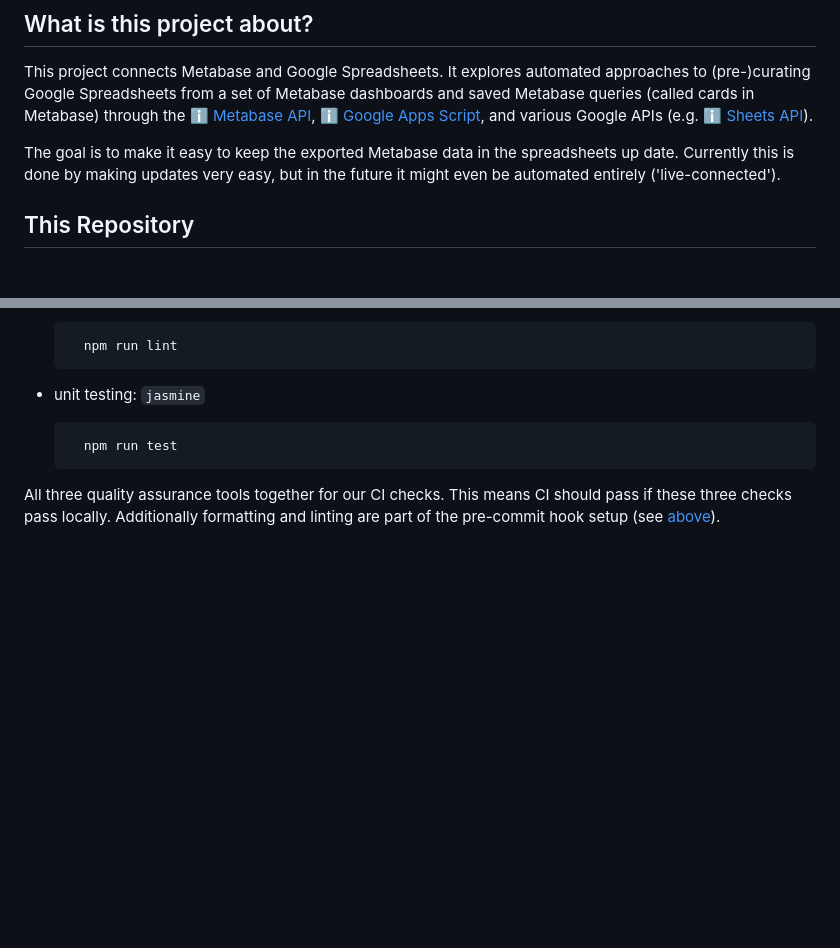
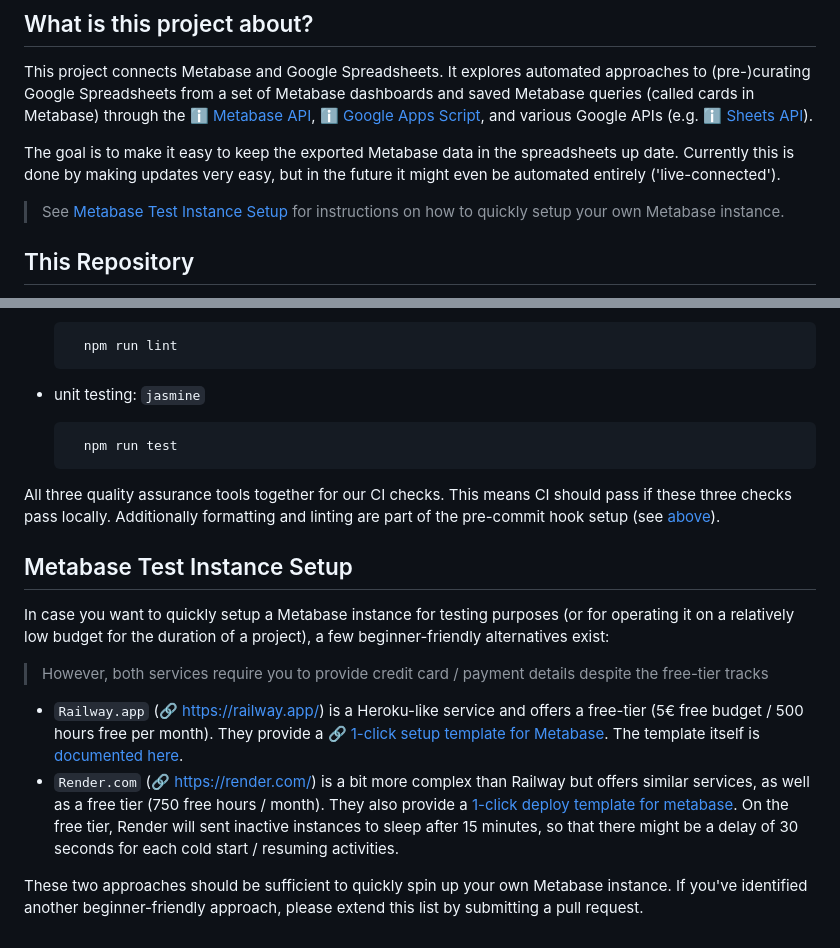
Before and after one commit to CorrelAid/metabase-to-google, a Markdown page: README.md, 2 parts joined by grey strips. GitHub-like rendering; blank space fills up the shorter version.

Commit message:
docs: Metabase instructions for Railway & Render

```diff
--- a/README.md
+++ b/README.md
@@ -11,6 +11,8 @@ saved Metabase queries (called cards in Metabase) through the
 
 The goal is to make it easy to keep the exported Metabase data in the spreadsheets up date.
 Currently this is done by making updates very easy, but in the future it might even be automated entirely ('live-connected').
+
+> See [Metabase Test Instance Setup](#metabase-test-instance-setup) for instructions on how to quickly setup your own Metabase instance.
 
 ## This Repository
 
@@ -123,3 +125,14 @@ them on the source folder.
 All three quality assurance tools together for our CI checks. This means CI should pass if
 these three checks pass locally. Additionally formatting and linting are part of the pre-commit hook
 setup (see [above](#pre-commit-setup)).
+
+## Metabase Test Instance Setup
+
+In case you want to quickly setup a Metabase instance for testing purposes (or for operating it on a relatively low budget for the duration of a project), a few beginner-friendly alternatives exist:
+
+> However, both services require you to provide credit card / payment details despite the free-tier tracks
+
+- `Railway.app` (🔗 [https://railway.app/](https://railway.app/)) is a Heroku-like service and offers a free-tier (5€ free budget / 500 hours free per month). They provide a [🔗 1-click setup template for Metabase](https://railway.app/new/template/L22H6p). The template itself is [documented here](https://railway.app/template/L22H6p).
+- `Render.com` (🔗 [https://render.com/](https://render.com/)) is a bit more complex than Railway but offers similar services, as well as a free tier (750 free hours / month). They also provide a [1-click deploy template for metabase](https://render.com/docs/deploy-metabase). On the free tier, Render will sent inactive instances to sleep after 15 minutes, so that there might be a delay of 30 seconds for each cold start / resuming activities.
+
+These two approaches should be sufficient to quickly spin up your own Metabase instance. If you've identified another beginner-friendly approach, please extend this list by submitting a pull request.
```
